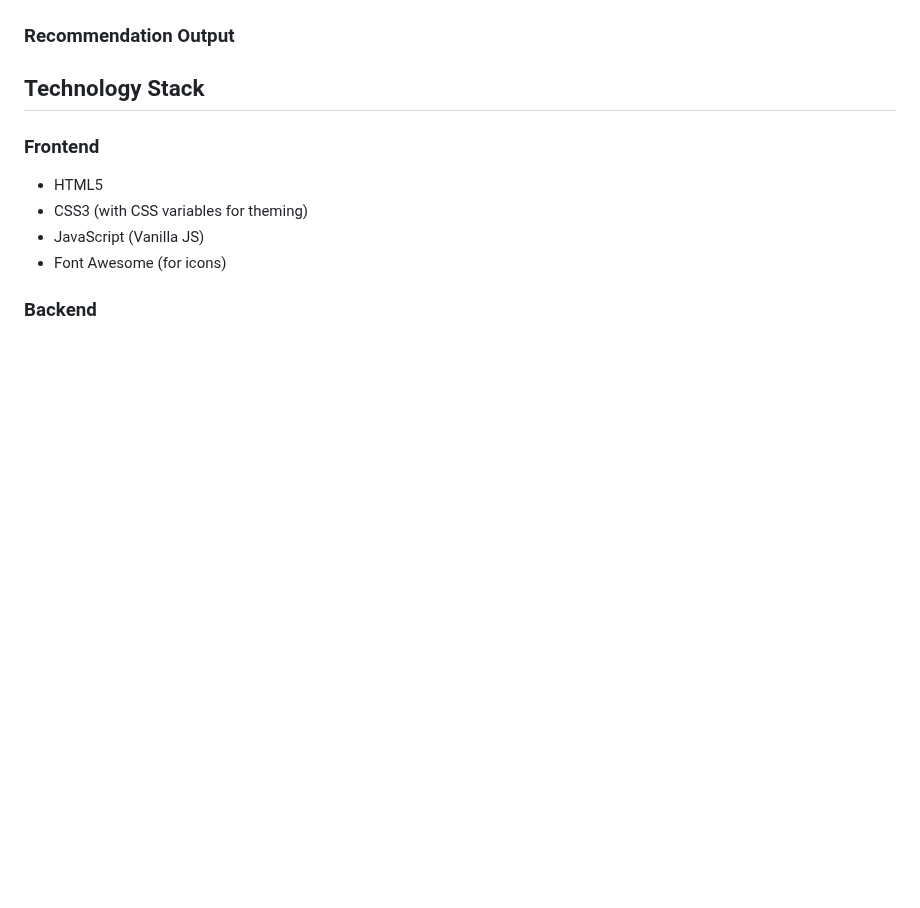
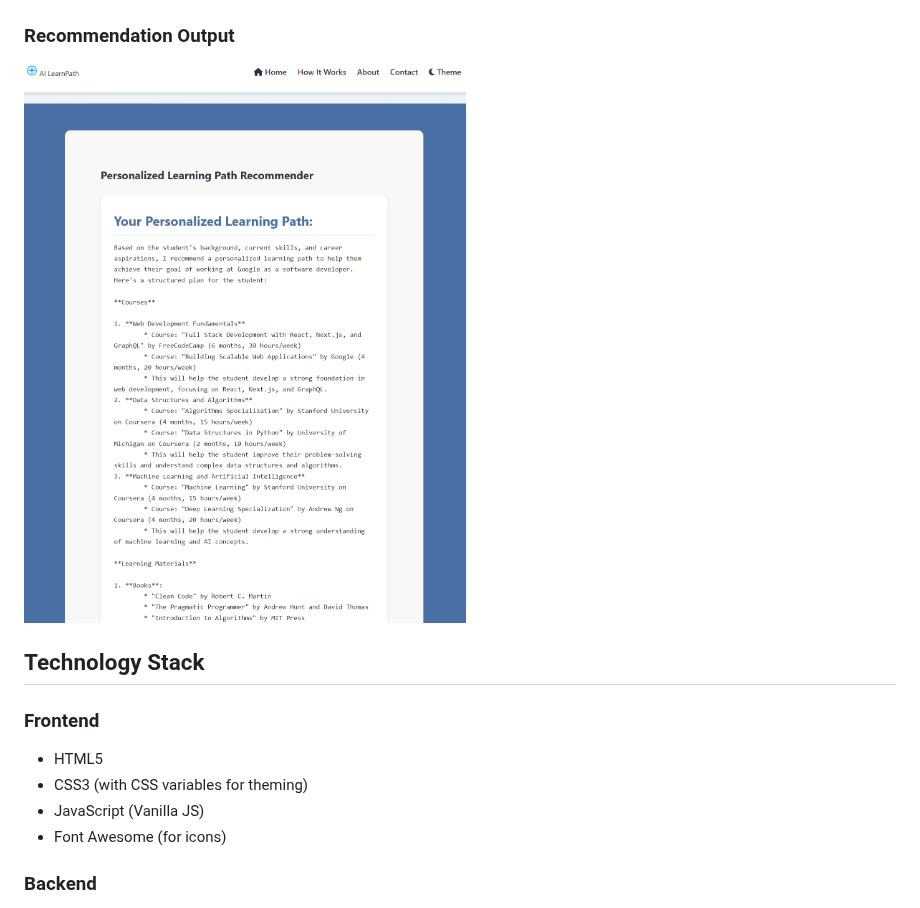
Before and after one commit to siyakmanu/rec-course-ai, a Markdown page: README.md, the part around the change. Drawn GitHub-style; blank space fills up the shorter version.

```diff
--- a/README.md
+++ b/README.md
@@ -23,7 +23,7 @@ AI LearnPath is an intelligent web application that generates personalized learn
 ![Input Form Step 2](screenshots/input2.png)
 
 ### Recommendation Output
-
+![Recommendation Output](screenshots/output.png)
 
 ## Technology Stack
 
```
